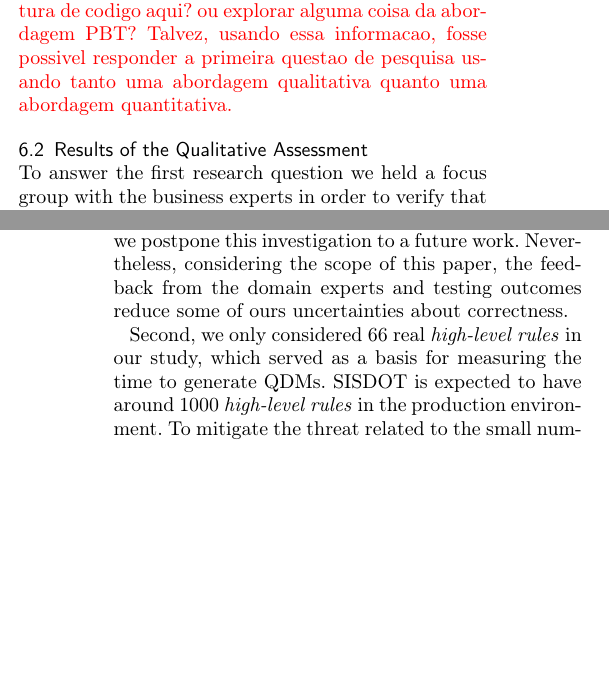
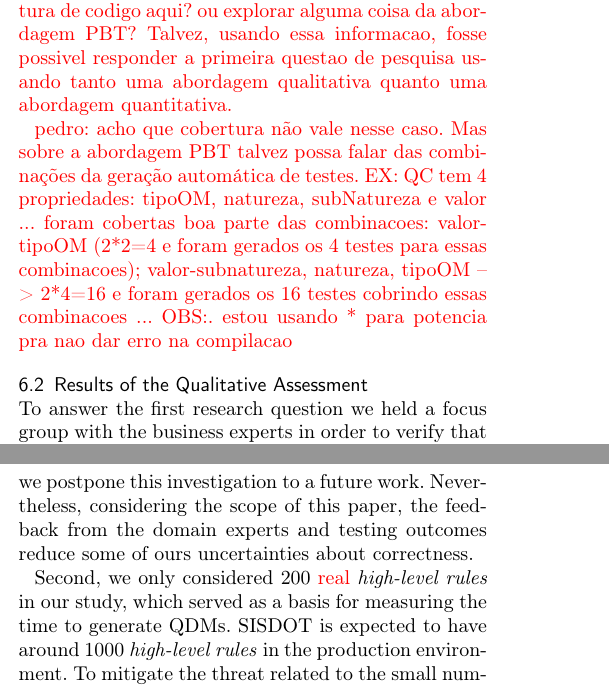
Before and after one commit to phtcosta/sisdot-jbcs, a LaTeX document (main.tex): two parts of the columns of pages 11 and 14 of 16, joined at a grey line, cut so that both start at the same text, the shorter picture padded with empty space. Compiled offline with pdfLaTeX.

Commit message:
ajustes nos dados completo

```diff
--- a/main.tex
+++ b/main.tex
@@ -739,6 +739,8 @@ Foram utilizados 200 chamadores, sendo que 100 deles são do tipo ABAS (Estrutur
   explorar alguma coisa da abordagem PBT? Talvez, usando essa informacao,
   fosse possivel responder a primeira questao de pesquisa usando tanto uma
 abordagem qualitativa quanto uma abordagem quantitativa.}
+
+{\color{red}pedro: acho que cobertura não vale nesse caso. Mas sobre a abordagem PBT talvez possa falar das combinações da geração automática de testes. EX: QC tem 4 propriedades: tipoOM, natureza, subNatureza e valor ... foram cobertas boa parte das combinacoes: valor-tipoOM (2*2=4 e foram gerados os 4 testes para essas combinacoes); valor-subnatureza, natureza, tipoOM --> 2*4=16 e foram gerados os 16 testes cobrindo essas combinacoes ... OBS:. estou usando * para potencia pra nao dar erro na compilacao}
 
 \subsection{Results of the Qualitative Assessment}
 
@@ -913,8 +913,7 @@ However, we found that testing the process of QDM generation was time consuming,
 
 Our empirical study presents several limitations. First, we discuss \emph{correctness} based on the results of both integration and acceptance tests, though also considering the opinion of the domain experts that are currently confident that our approach for QDM generation is working properly. Surely, we could have used a more formal approach for discussing correctness, and we postpone this investigation to a future work. Nevertheless, considering the scope of this paper, the feedback from the domain experts and testing outcomes reduce some of ours uncertainties about correctness.
 
-Second, we only considered 66 real \callers in our study, which served as a basis for measuring the time to generate QDMs. SISDOT is expected to have around 1000 \callers in the production environment. To mitigate the threat related to the small number of available \callers for testing, we considered their repetition when carrying out a performance test of SISDOT. In this way, we expect that the system would present a behavior similar to the production environment (with respect to performance). The same situation occurs with the comparison of lines of code between the declarations of \callers in DSL and Java. As the number of \callers is relatively small,
-it may not be possible to generalize the results we found.
+Second, we only considered 200 \textcolor{red}{real} \callers in our study, which served as a basis for measuring the time to generate QDMs. SISDOT is expected to have around 1000 \callers in the production environment. To mitigate the threat related to the small number of available \callers for testing, we considered their repetition when carrying out a performance test of SISDOT. In this way, we expect that the system would present a behavior similar to the production environment (with respect to performance). The same situation occurs with the comparison of lines of code between the declarations of \callers in DSL and Java. As the number of \callers is relatively small, it may not be possible to generalize the results we found.
 
 
 
```
Also changed, not shown: main.tex (6 more changed lines).
